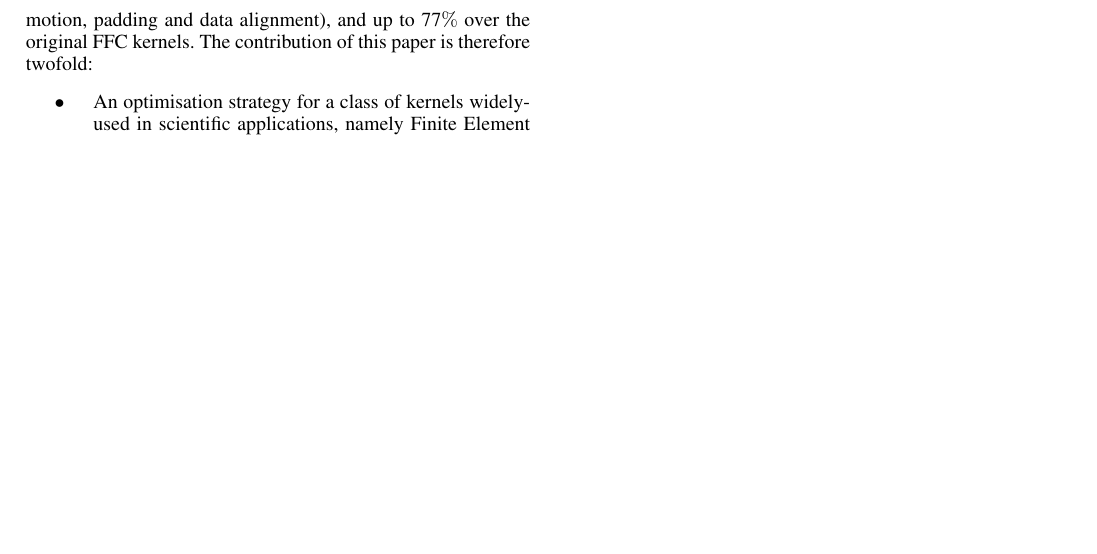
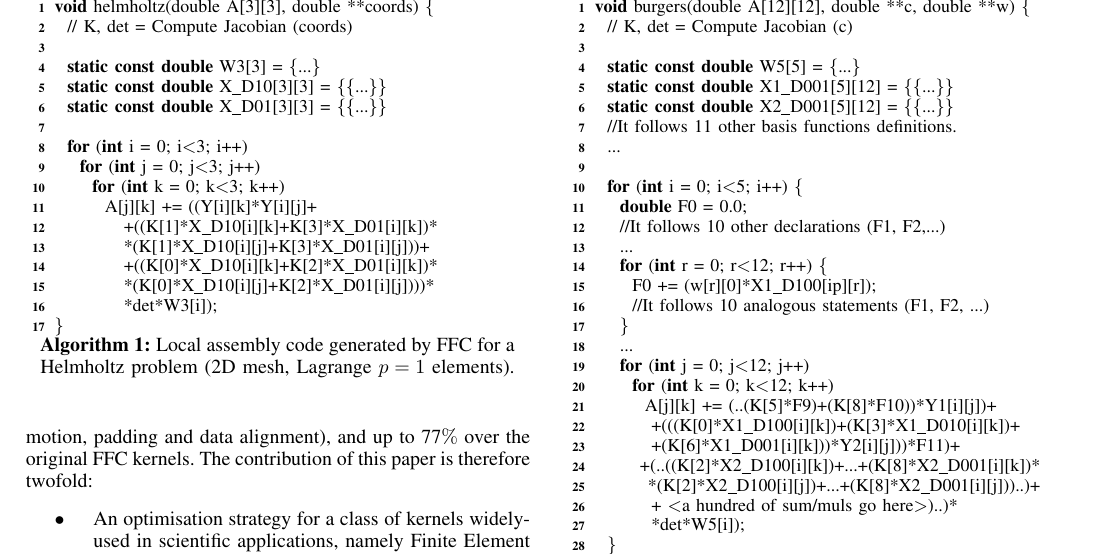
Before and after one commit to FabioLuporini/Paper-CrossLoopOptimizationFEM, a LaTeX paper (paper/bare_conf.tex): part of page 2 of 4, cut at the place of the change, the shorter picture padded with empty space. Compiled offline with pdfLaTeX.

Commit message:
Add code snippets: helmholtz and burgers

```diff
--- a/paper/bare_conf.tex
+++ b/paper/bare_conf.tex
@@ -410,6 +411,63 @@ The paper is organized as follows. ...
 
 \section{Background}
 %Here we discuss about the computational characteristics of computational science kernels. Briefly cite op2 kernels. Emphasis on Finite Element Assembly. Generalization and formalization of a Finite Element Assembly kernel using quadrature representation.
+\begin{algorithm}[t]
+\small
+\caption{Local assembly code generated by FFC for a Helmholtz problem (2D mesh, Lagrange $p=1$ elements).}
+\label{code:helmholtz}
+\KwSty{void} helmholtz(double A[3][3], double **coords) $\lbrace$\\
+~~// K, det = Compute Jacobian (coords) \\
+~~\\
+~~\KwSty{static const double} W3[3] = $\lbrace$...$\rbrace$\\
+~~\KwSty{static const double} X$\_$D10[3][3] = $\lbrace\lbrace$...$\rbrace\rbrace$\\
+~~\KwSty{static const double} X$\_$D01[3][3] = $\lbrace\lbrace$...$\rbrace\rbrace$\\
+~~\\
+~~\KwSty{for} (\KwSty{int} i = 0; i$<$3; i++) \\
+~~~~\KwSty{for} (\KwSty{int} j = 0; j$<$3; j++) \\
+~~~~~~\KwSty{for} (\KwSty{int} k = 0; k$<$3; k++) \\
+~~~~~~~~A[j][k] += ((Y[i][k]*Y[i][j]+\\
+~~~~~~~~~~~+((K[1]*X$\_$D10[i][k]+K[3]*X$\_$D01[i][k])*\\
+~~~~~~~~~~~*(K[1]*X$\_$D10[i][j]+K[3]*X$\_$D01[i][j]))+\\
+~~~~~~~~~~~+((K[0]*X$\_$D10[i][k]+K[2]*X$\_$D01[i][k])*\\
+~~~~~~~~~~~*(K[0]*X$\_$D10[i][j]+K[2]*X$\_$D01[i][j])))*\\
+~~~~~~~~~~~*det*W3[i]);\\
+$\rbrace$
+\end{algorithm}
+
+\begin{algorithm}[t]
+\small
+\caption{Local assembly code generated by FFC for a Burgers problem (3D mesh, Lagrange $p=1$ elements).}
+\label{code:burgers}
+\KwSty{void} burgers(double A[12][12], double **c, double **w) $\lbrace$\\
+~~// K, det = Compute Jacobian (c) \\
+~~\\
+~~\KwSty{static const double} W5[5] = $\lbrace$...$\rbrace$\\
+~~\KwSty{static const double} X1$\_$D001[5][12] = $\lbrace\lbrace$...$\rbrace\rbrace$\\
+~~\KwSty{static const double} X2$\_$D001[5][12] = $\lbrace\lbrace$...$\rbrace\rbrace$\\
+~~//It follows 11 other basis functions definitions.\\
+~~...\\
+~~\\
+~~\KwSty{for} (\KwSty{int} i = 0; i$<$5; i++) $\lbrace$\\
+~~~~\KwSty{double} F0 = 0.0;\\
+~~~~//It follows 10 other declarations (F1, F2,...)\\
+~~~~...\\
+~~~~\KwSty{for} (\KwSty{int} r = 0; r$<$12; r++) $\lbrace$\\
+~~~~~~F0 += (w[r][0]*X1$\_$D100[ip][r]);\\
+~~~~~~//It follows 10 analogous statements (F1, F2, ...)\\
+~~~~$\rbrace$\\
+~~~~...\\
+~~~~\KwSty{for} (\KwSty{int} j = 0; j$<$12; j++) \\
+~~~~~~\KwSty{for} (\KwSty{int} k = 0; k$<$12; k++) \\
+~~~~~~~~A[j][k] += (..(K[5]*F9)+(K[8]*F10))*Y1[i][j])+\\
+~~~~~~~~~+(((K[0]*X1$\_$D100[i][k])+(K[3]*X1$\_$D010[i][k])+\\
+~~~~~~~~~+(K[6]*X1$\_$D001[i][k]))*Y2[i][j]))*F11)+\\
+~~~~~~~~~+(..((K[2]*X2$\_$D100[i][k])+...+(K[8]*X2$\_$D001[i][k])*\\
+~~~~~~~~~*(K[2]*X2$\_$D100[i][j])+...+(K[8]*X2$\_$D001[i][j]))..)+\\
+~~~~~~~~~+ $<$a hundred of sum/muls go here$>$)..)*\\
+~~~~~~~~~*det*W5[i]);\\
+~~$\rbrace$ \\
+$\rbrace$
+\end{algorithm}
 
 Local assembly consists of evaluating so called element stiffness matrix and vector; in this work, we focus on computation of matrices, which is the costly part of the process. A stiffness matrix can be intuitively thought as an approximated representation of the PDE solution in a specific cell of the discretized domain. Quadrature algorithms (based on numerical integration), which follow on from the mathematical description of a stiffness matrix, are widely-used in scientific codes to implement assembly~\cite{quadrature1, quadrature 2}. The FFC compiler used by Firedrake and Fenics can generate assembly kernels using optimized quadrature schemes. It is worth noticing, however, that problems and considerations similar to that exposed below can be found also in non-FFC assembly codes.
 
@@ -417,5 +475,5 @@ The complexity of FFC-generated kernels depends on the mathematical problem bein
 
-%
+
 
 
 
```
Also changed, not shown: paper/bare_conf.pdf, paper/bare_conf.tex (7 more changed lines), 3 other files.
